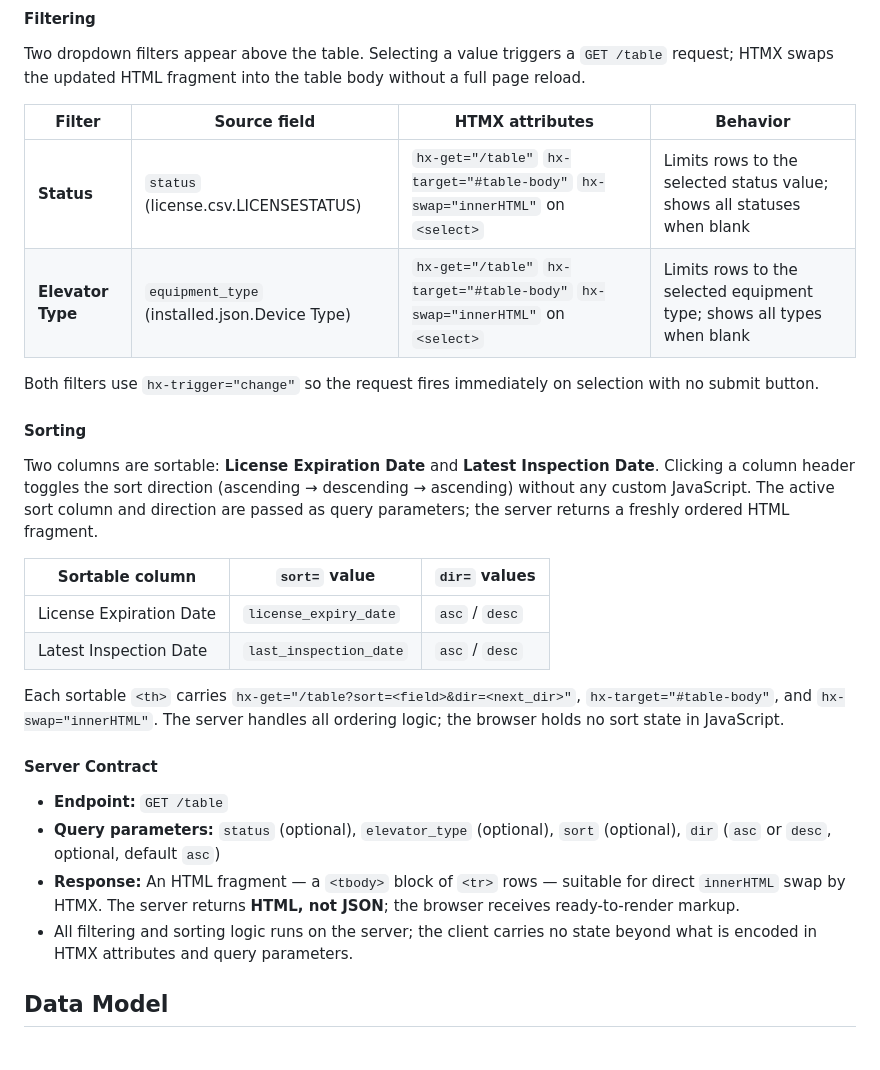
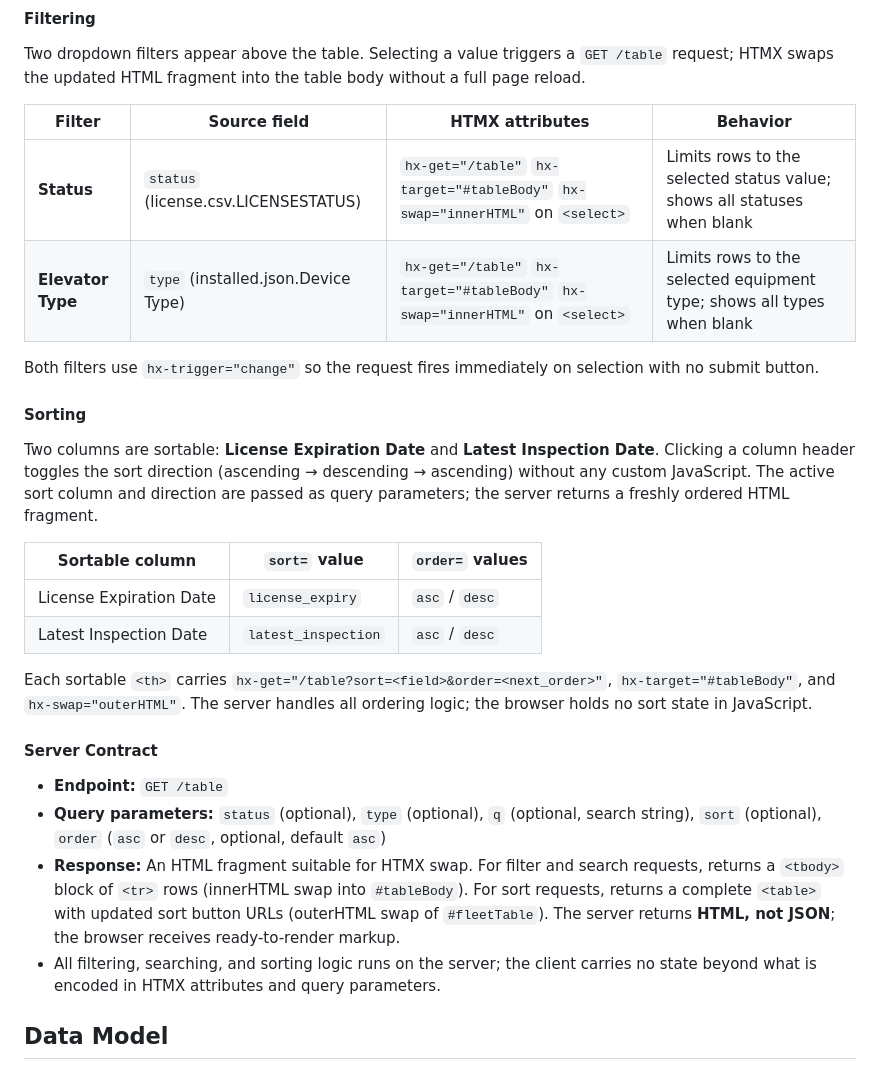
Before and after one commit to j4n1kynt/rocket-elevators-ops-dashboard, a Markdown page: docs/dashboard_spec.md, the part around the change. Rendered like a GitHub page.

Commit message:
docs: align dashboard spec parameters with HTMX implementation
Updates Section 3 of dashboard_spec.md to match actual HTMX query parameters,
sort keys, and DOM target IDs used by the server implementation.
No functional changes.

```diff
--- a/docs/dashboard_spec.md
+++ b/docs/dashboard_spec.md
@@ -101,8 +101,8 @@ Two dropdown filters appear above the table. Selecting a value triggers a `GET /
 
 | Filter | Source field | HTMX attributes | Behavior |
 |---|---|---|---|
-| **Status** | `status` (license.csv.LICENSESTATUS) | `hx-get="/table"` `hx-target="#table-body"` `hx-swap="innerHTML"` on `<select>` | Limits rows to the selected status value; shows all statuses when blank |
-| **Elevator Type** | `equipment_type` (installed.json.Device Type) | `hx-get="/table"` `hx-target="#table-body"` `hx-swap="innerHTML"` on `<select>` | Limits rows to the selected equipment type; shows all types when blank |
+| **Status** | `status` (license.csv.LICENSESTATUS) | `hx-get="/table"` `hx-target="#tableBody"` `hx-swap="innerHTML"` on `<select>` | Limits rows to the selected status value; shows all statuses when blank |
+| **Elevator Type** | `type` (installed.json.Device Type) | `hx-get="/table"` `hx-target="#tableBody"` `hx-swap="innerHTML"` on `<select>` | Limits rows to the selected equipment type; shows all types when blank |
 
 Both filters use `hx-trigger="change"` so the request fires immediately on selection with no submit button.
 
@@ -110,19 +110,19 @@ Both filters use `hx-trigger="change"` so the request fires immediately on selec
 
 Two columns are sortable: **License Expiration Date** and **Latest Inspection Date**. Clicking a column header toggles the sort direction (ascending → descending → ascending) without any custom JavaScript. The active sort column and direction are passed as query parameters; the server returns a freshly ordered HTML fragment.
 
-| Sortable column | `sort=` value | `dir=` values |
+| Sortable column | `sort=` value | `order=` values |
 |---|---|---|
-| License Expiration Date | `license_expiry_date` | `asc` / `desc` |
-| Latest Inspection Date | `last_inspection_date` | `asc` / `desc` |
+| License Expiration Date | `license_expiry` | `asc` / `desc` |
+| Latest Inspection Date | `latest_inspection` | `asc` / `desc` |
 
-Each sortable `<th>` carries `hx-get="/table?sort=<field>&dir=<next_dir>"`, `hx-target="#table-body"`, and `hx-swap="innerHTML"`. The server handles all ordering logic; the browser holds no sort state in JavaScript.
+Each sortable `<th>` carries `hx-get="/table?sort=<field>&order=<next_order>"`, `hx-target="#tableBody"`, and `hx-swap="outerHTML"`. The server handles all ordering logic; the browser holds no sort state in JavaScript.
 
 #### Server Contract
 
 - **Endpoint:** `GET /table`
-- **Query parameters:** `status` (optional), `elevator_type` (optional), `sort` (optional), `dir` (`asc` or `desc`, optional, default `asc`)
-- **Response:** An HTML fragment — a `<tbody>` block of `<tr>` rows — suitable for direct `innerHTML` swap by HTMX. The server returns **HTML, not JSON**; the browser receives ready-to-render markup.
-- All filtering and sorting logic runs on the server; the client carries no state beyond what is encoded in HTMX attributes and query parameters.
+- **Query parameters:** `status` (optional), `type` (optional), `q` (optional, search string), `sort` (optional), `order` (`asc` or `desc`, optional, default `asc`)
+- **Response:** An HTML fragment suitable for HTMX swap. For filter and search requests, returns a `<tbody>` block of `<tr>` rows (innerHTML swap into `#tableBody`). For sort requests, returns a complete `<table>` with updated sort button URLs (outerHTML swap of `#fleetTable`). The server returns **HTML, not JSON**; the browser receives ready-to-render markup.
+- All filtering, searching, and sorting logic runs on the server; the client carries no state beyond what is encoded in HTMX attributes and query parameters.
 
 
 ## Data Model
```
